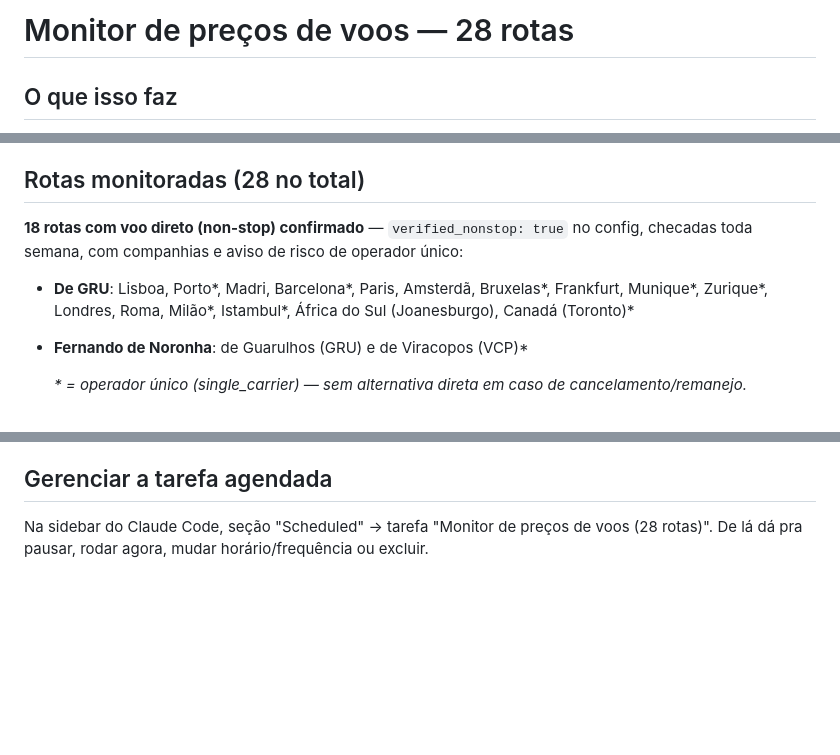
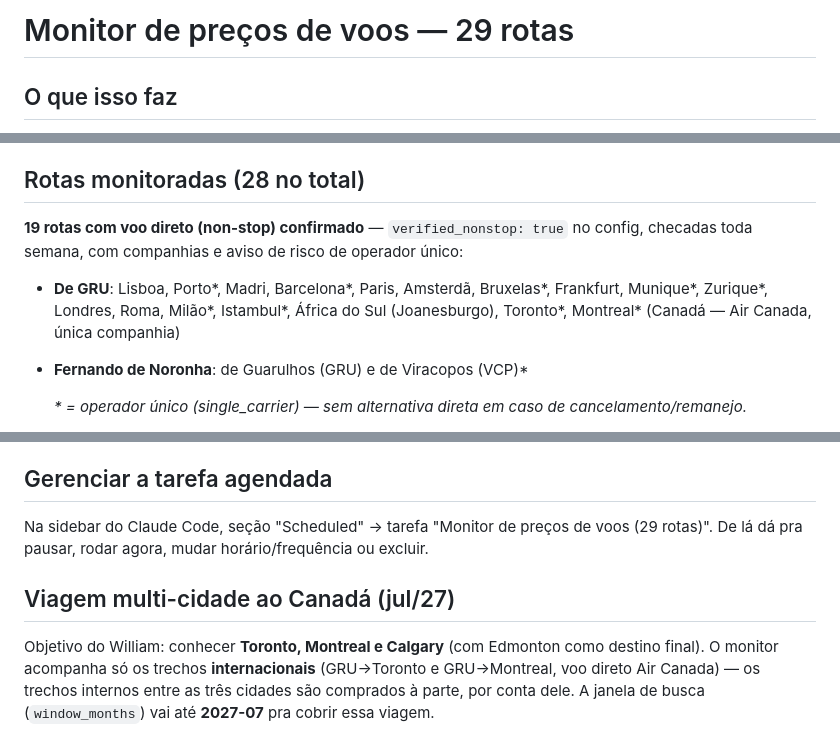
Before and after one commit to willgarci4git/repositoryWG, a Markdown page: README.md, 3 parts joined by grey strips. Rendered like a GitHub page; blank space fills up the shorter version.

Commit message:
README: Montreal route + Canada multi-city trip note

```diff
--- a/README.md
+++ b/README.md
@@ -1,4 +1,4 @@
-# Monitor de preços de voos — 28 rotas
+# Monitor de preços de voos — 29 rotas
 
 ## O que isso faz
 Toda **segunda-feira ~8h** (tarefa agendada "flight-price-watch", roda enquanto o
@@ -34,12 +34,12 @@ abertura), o script `check_flights.py`:
 
 ## Rotas monitoradas (28 no total)
 
-**18 rotas com voo direto (non-stop) confirmado** — `verified_nonstop: true`
+**19 rotas com voo direto (non-stop) confirmado** — `verified_nonstop: true`
 no config, checadas toda semana, com companhias e aviso de risco de
 operador único:
 - **De GRU**: Lisboa, Porto*, Madri, Barcelona*, Paris, Amsterdã, Bruxelas*,
   Frankfurt, Munique*, Zurique*, Londres, Roma, Milão*, Istambul*, África do
-  Sul (Joanesburgo), Canadá (Toronto)*
+  Sul (Joanesburgo), Toronto*, Montreal* (Canadá — Air Canada, única companhia)
 - **Fernando de Noronha**: de Guarulhos (GRU) e de Viracopos (VCP)*
 
   *\* = operador único (single_carrier) — sem alternativa direta em caso de
@@ -130,5 +130,12 @@ próxima segunda-feira.
 
 ## Gerenciar a tarefa agendada
 Na sidebar do Claude Code, seção "Scheduled" → tarefa "Monitor de preços de
-voos (28 rotas)". De lá dá pra pausar, rodar agora, mudar horário/frequência
+voos (29 rotas)". De lá dá pra pausar, rodar agora, mudar horário/frequência
 ou excluir.
+
+## Viagem multi-cidade ao Canadá (jul/27)
+Objetivo do William: conhecer **Toronto, Montreal e Calgary** (com Edmonton
+como destino final). O monitor acompanha só os trechos **internacionais**
+(GRU→Toronto e GRU→Montreal, voo direto Air Canada) — os trechos internos
+entre as três cidades são comprados à parte, por conta dele. A janela de
+busca (`window_months`) vai até **2027-07** pra cobrir essa viagem.
```
Also changed, not shown: other parts of README.md (+1 -1 lines).
